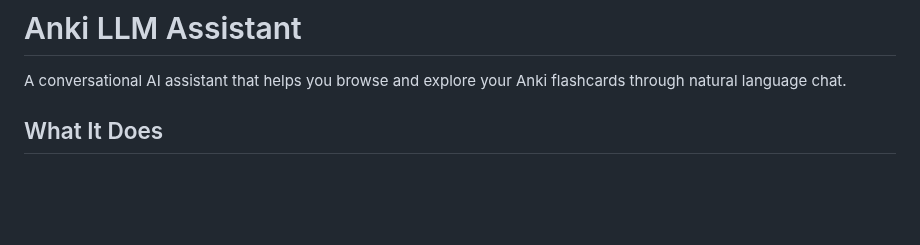
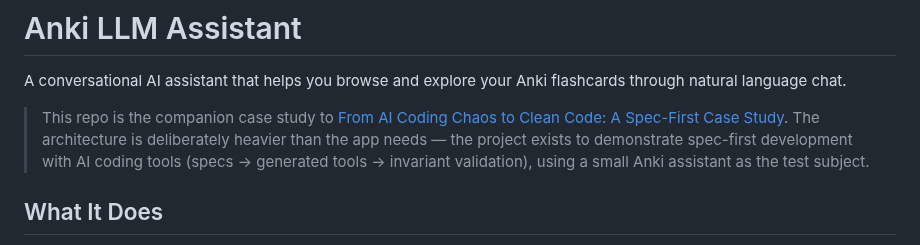
Before and after one commit to lunochkin/anki-llm-assistant, a Markdown page: README.md, the part around the change. Drawn GitHub-style; blank space fills up the shorter version.

Commit message:
docs: frame repo as spec-first case study companion

```diff
--- a/README.md
+++ b/README.md
@@ -1,6 +1,8 @@
 # Anki LLM Assistant
 
 A conversational AI assistant that helps you browse and explore your Anki flashcards through natural language chat.
+
+> This repo is the companion case study to [From AI Coding Chaos to Clean Code: A Spec-First Case Study](https://www.linkedin.com/pulse/from-ai-coding-chaos-clean-code-spec-first-case-study-lunochkin-txgcf/). The architecture is deliberately heavier than the app needs — the project exists to demonstrate spec-first development with AI coding tools (specs → generated tools → invariant validation), using a small Anki assistant as the test subject.
 
 ## What It Does
 
```
